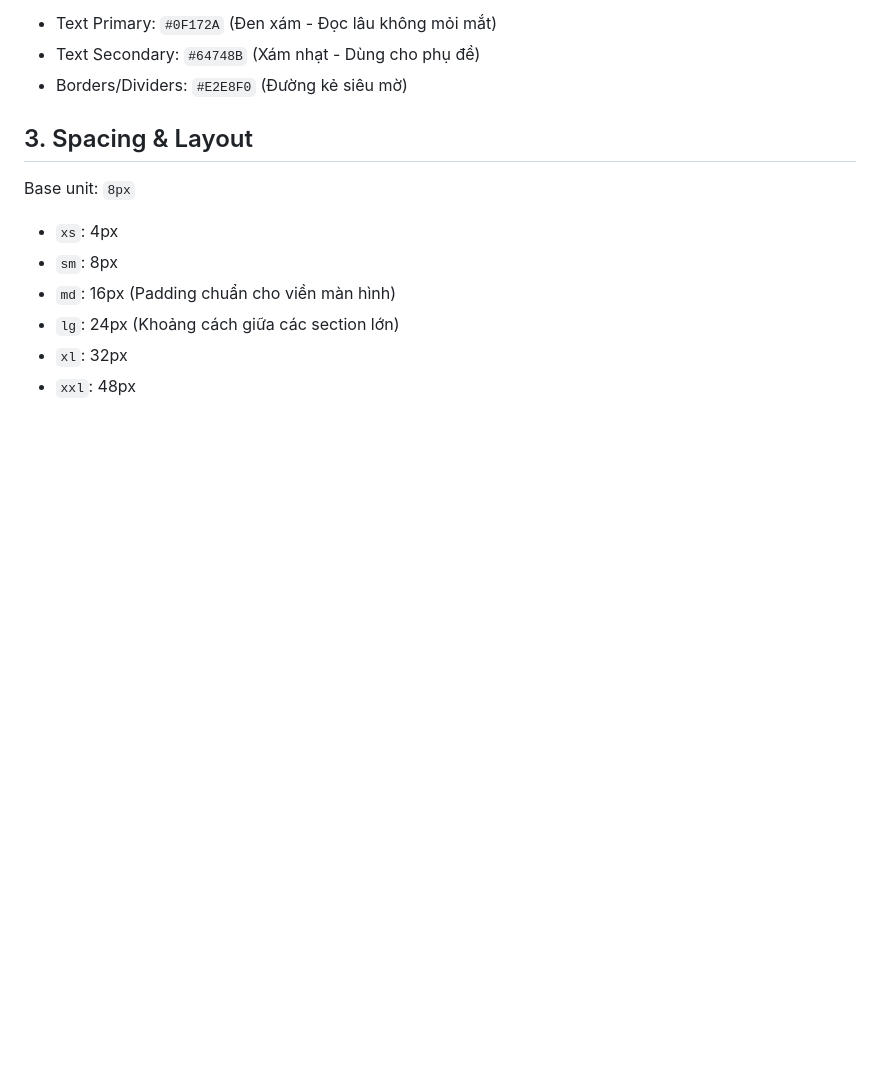
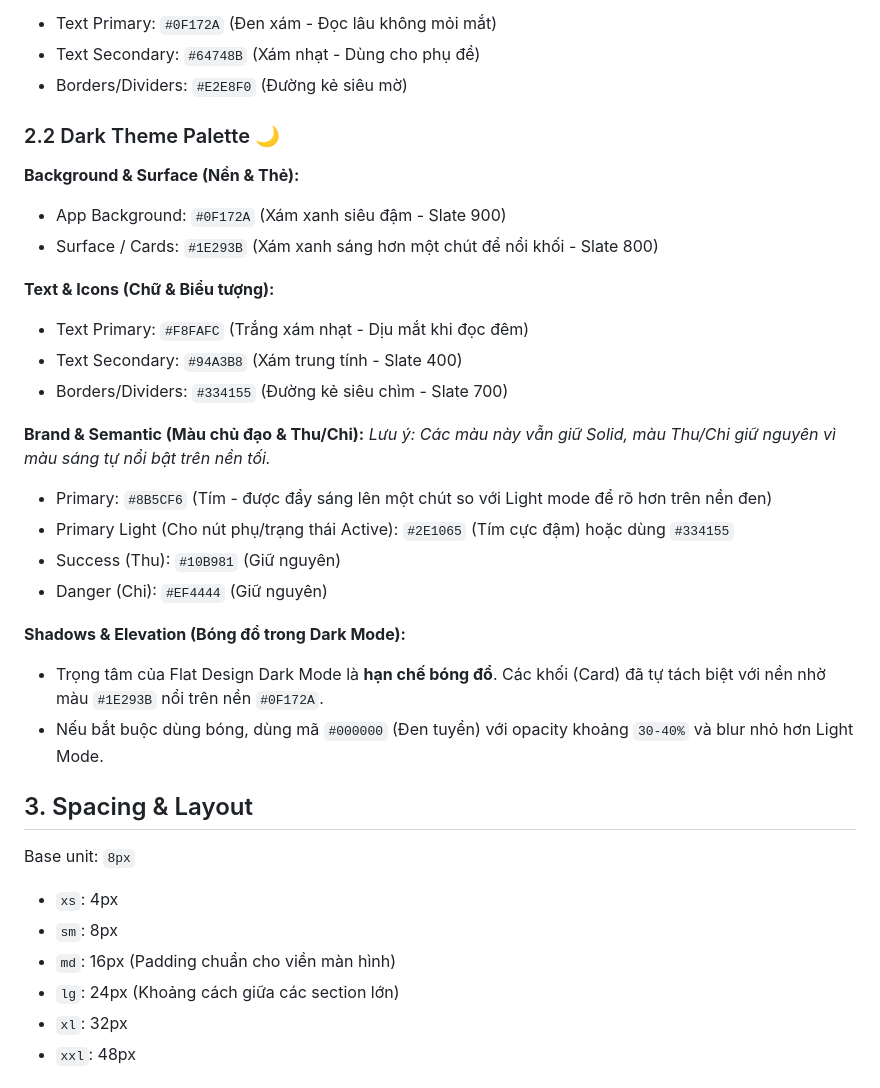
Before and after one commit to nxmtuan/quan-ly-chi-tieu, a Markdown page: design_system.md, the part around the change. GitHub-like rendering; blank space fills up the shorter version.

Commit message:
update design system

```diff
--- a/design_system.md
+++ b/design_system.md
@@ -32,6 +32,28 @@
 - Text Primary: `#0F172A` (Đen xám - Đọc lâu không mỏi mắt)
 - Text Secondary: `#64748B` (Xám nhạt - Dùng cho phụ đề)
 - Borders/Dividers: `#E2E8F0` (Đường kẻ siêu mờ)
+
+### 2.2 Dark Theme Palette 🌙
+
+**Background & Surface (Nền & Thẻ):**
+- App Background: `#0F172A` (Xám xanh siêu đậm - Slate 900)
+- Surface / Cards: `#1E293B` (Xám xanh sáng hơn một chút để nổi khối - Slate 800)
+
+**Text & Icons (Chữ & Biểu tượng):**
+- Text Primary: `#F8FAFC` (Trắng xám nhạt - Dịu mắt khi đọc đêm)
+- Text Secondary: `#94A3B8` (Xám trung tính - Slate 400)
+- Borders/Dividers: `#334155` (Đường kẻ siêu chìm - Slate 700)
+
+**Brand & Semantic (Màu chủ đạo & Thu/Chi):**
+*Lưu ý: Các màu này vẫn giữ Solid, màu Thu/Chi giữ nguyên vì màu sáng tự nổi bật trên nền tối.*
+- Primary: `#8B5CF6` (Tím - được đẩy sáng lên một chút so với Light mode để rõ hơn trên nền đen)
+- Primary Light (Cho nút phụ/trạng thái Active): `#2E1065` (Tím cực đậm) hoặc dùng `#334155`
+- Success (Thu): `#10B981` (Giữ nguyên)
+- Danger (Chi): `#EF4444` (Giữ nguyên)
+
+**Shadows & Elevation (Bóng đổ trong Dark Mode):**
+- Trọng tâm của Flat Design Dark Mode là **hạn chế bóng đổ**. Các khối (Card) đã tự tách biệt với nền nhờ màu `#1E293B` nổi trên nền `#0F172A`.
+- Nếu bắt buộc dùng bóng, dùng mã `#000000` (Đen tuyền) với opacity khoảng `30-40%` và blur nhỏ hơn Light Mode.
 
 ## 3. Spacing & Layout
 Base unit: `8px`
```
